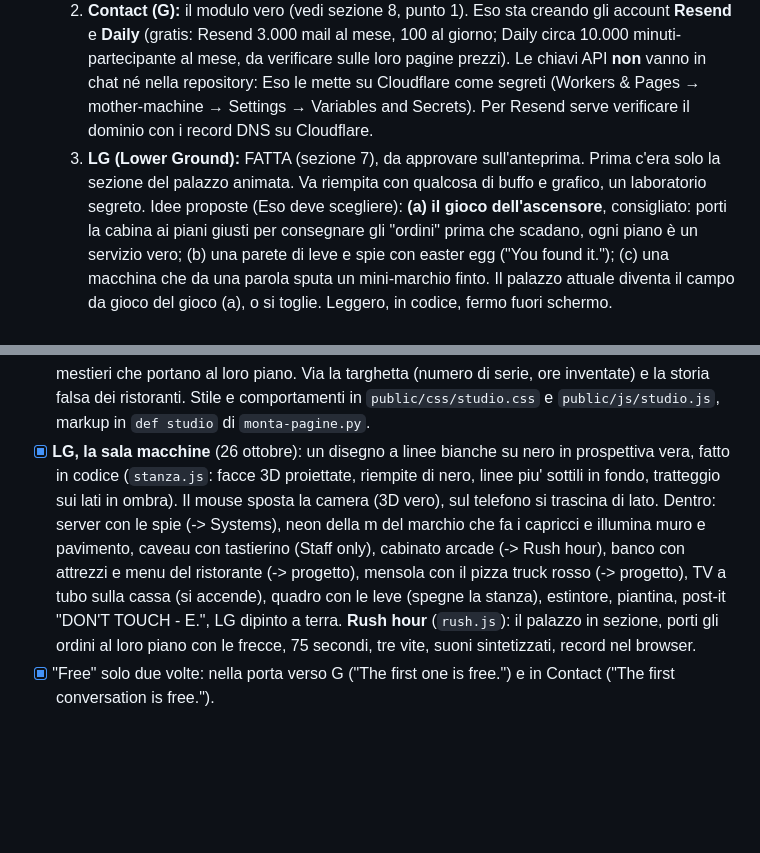
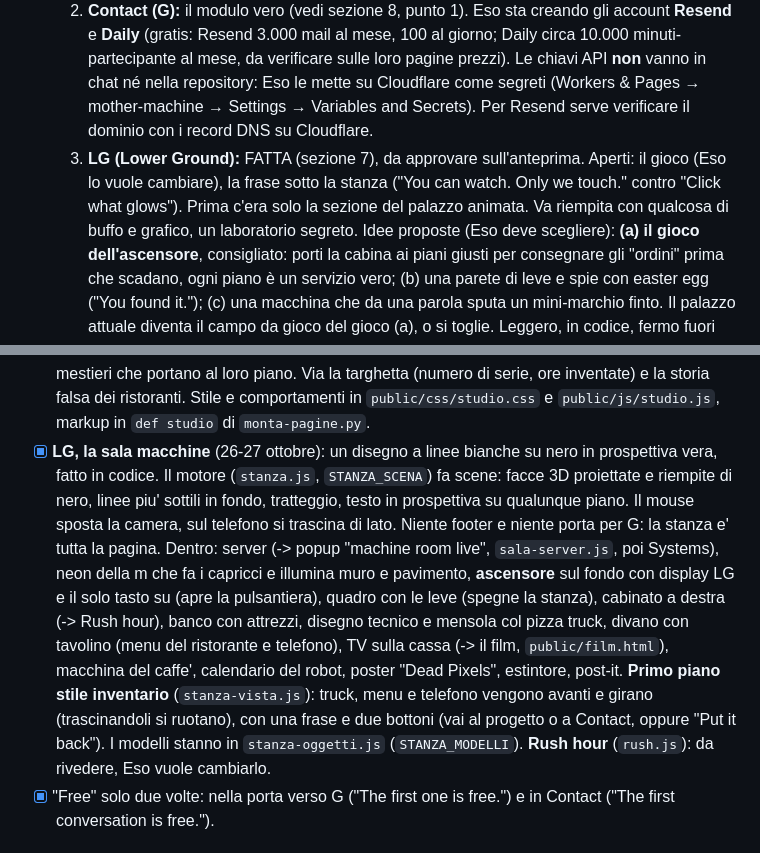
Before and after one commit to esoimage-dev/mother-machine, a Markdown page: CLAUDE.md, 2 parts joined by grey strips. Drawn GitHub-style; blank space fills up the shorter version.

Commit message:
CLAUDE.md: LG, secondo giro
Co-Authored-By: Claude Opus 5.5 <noreply@anthropic.com>
Claude-Session: https://claude.ai/code/session_015pPiU1RvL63vWwvBGfRVjA

```diff
--- a/CLAUDE.md
+++ b/CLAUDE.md
@@ -20,7 +20,8 @@ Ultimo aggiornamento: 26 ottobre 2026 (Studio ritoccato, "free" in due posti sol
      sulle loro pagine prezzi). Le chiavi API **non** vanno in chat né nella repository: Eso le mette su Cloudflare come
      segreti (Workers & Pages → mother-machine → Settings → Variables and Secrets). Per Resend serve verificare il dominio
      con i record DNS su Cloudflare.
-  3. **LG (Lower Ground):** FATTA (sezione 7), da approvare sull'anteprima. Prima c'era solo la sezione del palazzo animata. Va riempita con qualcosa di buffo e grafico,
+  3. **LG (Lower Ground):** FATTA (sezione 7), da approvare sull'anteprima. Aperti: il gioco (Eso lo vuole cambiare), la frase
+     sotto la stanza ("You can watch. Only we touch." contro "Click what glows"). Prima c'era solo la sezione del palazzo animata. Va riempita con qualcosa di buffo e grafico,
      un laboratorio segreto. Idee proposte (Eso deve scegliere): **(a) il gioco dell'ascensore**, consigliato: porti la
      cabina ai piani giusti per consegnare gli "ordini" prima che scadano, ogni piano è un servizio vero; (b) una parete
      di leve e spie con easter egg ("You found it."); (c) una macchina che da una parola sputa un mini-marchio finto.
@@ -173,13 +174,17 @@ Fuori dal palazzo: `/privacy`.
   regole con il display dell'ascensore che rotola da 01 a 05; (4) "Who you talk to" con l'interruttore Design / Code e i
   mestieri che portano al loro piano. Via la targhetta (numero di serie, ore inventate) e la storia falsa dei ristoranti.
   Stile e comportamenti in `public/css/studio.css` e `public/js/studio.js`, markup in `def studio` di `monta-pagine.py`.
-- [x] **LG, la sala macchine** (26 ottobre): un disegno a linee bianche su nero in prospettiva vera, fatto in codice (`stanza.js`:
-  facce 3D proiettate, riempite di nero, linee piu' sottili in fondo, tratteggio sui lati in ombra). Il mouse sposta la camera
-  (3D vero), sul telefono si trascina di lato. Dentro: server con le spie (-> Systems), neon della m del marchio che fa i capricci
-  e illumina muro e pavimento, caveau con tastierino (Staff only), cabinato arcade (-> Rush hour), banco con attrezzi e menu del
-  ristorante (-> progetto), mensola con il pizza truck rosso (-> progetto), TV a tubo sulla cassa (si accende), quadro con le leve
-  (spegne la stanza), estintore, piantina, post-it "DON'T TOUCH - E.", LG dipinto a terra. **Rush hour** (`rush.js`): il palazzo in
-  sezione, porti gli ordini al loro piano con le frecce, 75 secondi, tre vite, suoni sintetizzati, record nel browser.
+- [x] **LG, la sala macchine** (26-27 ottobre): un disegno a linee bianche su nero in prospettiva vera, fatto in codice.
+  Il motore (`stanza.js`, `STANZA_SCENA`) fa scene: facce 3D proiettate e riempite di nero, linee piu' sottili in fondo,
+  tratteggio, testo in prospettiva su qualunque piano. Il mouse sposta la camera, sul telefono si trascina di lato. Niente
+  footer e niente porta per G: la stanza e' tutta la pagina. Dentro: server (-> popup "machine room live", `sala-server.js`,
+  poi Systems), neon della m che fa i capricci e illumina muro e pavimento, **ascensore** sul fondo con display LG e il solo
+  tasto su (apre la pulsantiera), quadro con le leve (spegne la stanza), cabinato a destra (-> Rush hour), banco con
+  attrezzi, disegno tecnico e mensola col pizza truck, divano con tavolino (menu del ristorante e telefono), TV sulla cassa
+  (-> il film, `public/film.html`), macchina del caffe', calendario del robot, poster "Dead Pixels", estintore, post-it.
+  **Primo piano stile inventario** (`stanza-vista.js`): truck, menu e telefono vengono avanti e girano (trascinandoli si
+  ruotano), con una frase e due bottoni (vai al progetto o a Contact, oppure "Put it back"). I modelli stanno in
+  `stanza-oggetti.js` (`STANZA_MODELLI`). **Rush hour** (`rush.js`): da rivedere, Eso vuole cambiarlo.
 - [x] "Free" solo due volte: nella porta verso G ("The first one is free.") e in Contact ("The first conversation is free.").
 
 ## 8 · Scaletta (in ordine)
```
